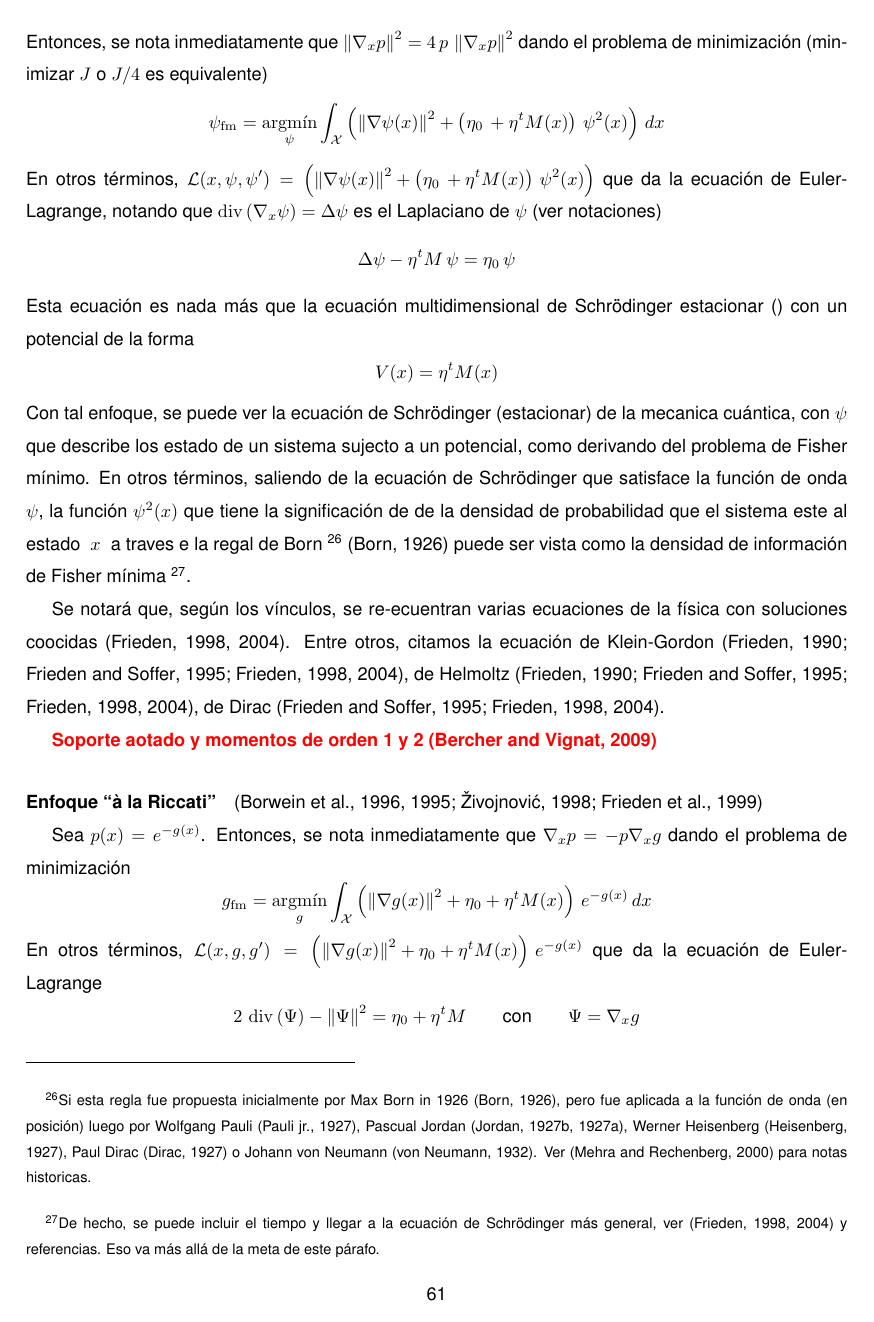
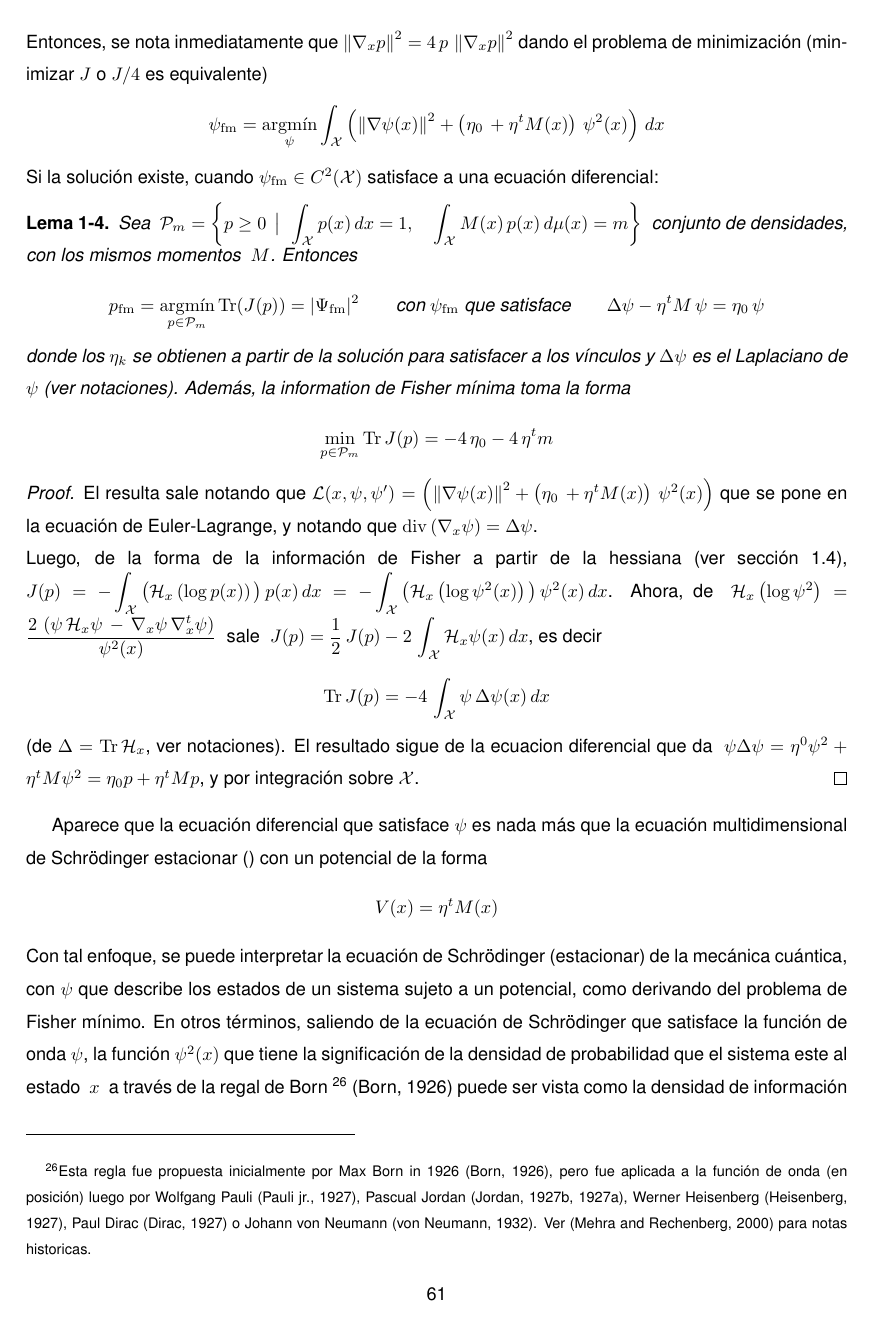
Before and after one commit to szozor/LibroGeoInfo, a LaTeX document (LibroIG.tex, which reads TEX_SZ/EjemplosAplicaciones.tex): page 61 of 142 before the commit and page 61 of 144 after it. Compiled offline with pdfLaTeX.

Commit message:
con principio min Fisher enfoque Schrodinger

```diff
--- a/TEX_SZ/EjemplosAplicaciones.tex
+++ b/TEX_SZ/EjemplosAplicaciones.tex
@@ -665,44 +673,83 @@ equivalente)
   + \eta^t M(x) \right) \, \psi^2(x) \right)  \, dx
 \]
 %
-En    otros    t\'erminos,    $\displaystyle    \L(x    ,    \psi    ,    \psi')
-  =  \left( \left\|  \nabla  \psi(x)  \right\|^2 +  \left(  \eta_0  \, +  \eta^t
-  M(x) \right)  \, \psi^2(x)  \right)$ que da  la ecuaci\'on  de Euler-Lagrange,
-  notando que $\div\left( \nabla_x \psi \right)  = \Delta \psi$ es el Laplaciano
-  de $\psi$ (ver notaciones)
-%
-\[
+Si la soluci\'on existe, cuando $\psi_{\mathrm{fm}} \in C^2(\X)$ satisface a una ecuaci\'on diferencial:
+%
+\begin{lema}
+\label{Lem:SZ:MinFisher}
+%
+Sea  \  $\displaystyle  \P_m =  \left\{  p  \ge  0  \tq   \int_\X p(x)  \,  dx  =
+  1,  \quad  \int_\X M(x)  \,  p(x)  \, d\mu(x)  =  m  \right\}$ \  conjunto  de
+  densidades, con los mismos momentos \ $M$. Entonces
+  %,  y   sea  \  $p_{\mathrm{fm}}   \in  \P_m$  \  que   sea  de  la   forma  \
+  %$p_{\mathrm{em}}(x) = e^{\eta^t M(x) - \varphi(\eta)}$. Entonces
+  %
+  \[
+  p_{\mathrm{fm}} = \argmin_{p \in \P_m} \Tr(J(p)) = |\Psi_{\mathrm{fm}}|^2 \qquad  \mbox{con $\psi_{\mathrm{fm}}$ que satisface} \qquad
+%
 %\div\left( \nabla_x \psi \right) - \eta^t M \, \psi =  \eta_0 \, \psi
 \Delta \psi - \eta^t M \, \psi =  \eta_0 \, \psi
 \]
 %
-Esta  ecuaci\'on   es  nada   m\'as  que   la  ecuaci\'on   multidimensional  de
-Schr\"odinger estacionar~\cite{} con un potencial de la forma
+donde los $\eta_k$ se obtienen a partir de la soluci\'on para satisfacer a los v\'inculos y $\Delta \psi$ es el Laplaciano
+  de $\psi$ (ver notaciones). Adem\'as, la information de Fisher  m\'inima toma la forma
+%
+\[
+\min_{p \in \P_m} \Tr J(p) = - 4 \, \eta_0 - 4 \, \eta^t m
+\]
+\end{lema}
+%
+\begin{proof}
+El   resulta  sale   notando   que   $\displaystyle  \L(x   ,   \psi  ,   \psi')
+  =  \left( \left\|  \nabla  \psi(x)  \right\|^2 +  \left(  \eta_0  \, +  \eta^t
+  M(x)  \right)  \,  \psi^2(x)  \right)$  que   se  pone  en  la  ecuaci\'on  de
+  Euler-Lagrange,   y   notando   que    $\div\left(   \nabla_x   \psi   \right)
+  = \Delta \psi$.  \newline Luego, de la  forma de la informaci\'on  de Fisher a
+  partir  de la  hessiana  (ver secci\'on~\ref{Ssec:SZ:Fisher}),  $\displaystyle
+  J(p) = - \int_\X \big( \Hess_x \left( \log  p(x) \right) \big) \, p(x) \, dx =
+  - \int_\X \big(  \Hess_x \left( \log  \psi^2(x) \right) \big) \,  \psi^2(x) \,
+  dx$.   Ahora,  de   \  $\displaystyle  \Hess_x  \left(   \log  \psi^2  \right)
+  =     \frac{2      \,     \left(      \psi     \,     \Hess_x      \psi     \,
+  - \,  \nabla_x  \psi   \,  \nabla_x^t  \psi  \right)}{\psi^2(x)}$   \  sale  \
+  $\displaystyle J(p) = \frac12  \, J(p) - 2 \, \int_\X  \Hess_x \psi(x) \, dx$,
+  es decir
+%
+\[
+\Tr J(p) = - 4 \, \int_\X \psi \, \Delta \psi(x) \, dx
+\]
+%
+(de $\Delta =  \Tr \Hess_x$, ver notaciones). El resultado  sigue de la ecuacion
+diferencial  que da  \ $\psi  \Delta  \psi =  \eta^0  \psi^2 +  \eta^t M  \psi^2
+= \eta_0 p + \eta^t M p$, y por integraci\'on sobre $\X$.
+\end{proof}
+%
+Aparece que la ecuaci\'on diferencial que  satisface $\psi$ es nada m\'as que la
+ecuaci\'on multidimensional de Schr\"odinger estacionar~\cite{} con un potencial
+de la forma
 %
 \[
 V(x) =  \eta^t M(x)
 \]
 %
-Con tal enfoque, se puede ver  la ecuaci\'on de Schr\"odinger (estacionar) de la
-mecanica cu\'antica, con $\psi$ que describe  los estado de un sistema sujecto a
-un  potencial,  como  derivando  del  problema  de  Fisher  m\'inimo.  En  otros
-t\'erminos,  saliendo  de  la  ecuaci\'on  de  Schr\"odinger  que  satisface  la
-funci\'on de onda $\psi$, la  funci\'on $\psi^2(x)$ que tiene la significaci\'on
-de de la densidad de probabilidad que el sistema este al estado \ $x$ \ a traves
-e la  regal de Born~\footnote{Si esta  regla fue propuesta inicialmente  por Max
-Born  in  1926~\cite{Bor26}, pero  fue  aplicada  a  la  funci\'on de  onda  (en
-posici\'on)     luego      por     Wolfgang      Pauli~\cite{Pau27},     Pascual
+Con  tal   enfoque,  se  puede   interpretar  la  ecuaci\'on   de  Schr\"odinger
+(estacionar) de la mec\'anica cu\'antica, con $\psi$ que describe los estados de
+un  sistema  sujeto a  un  potencial,  como  derivando  del problema  de  Fisher
+m\'inimo.  En otros  t\'erminos, saliendo de la ecuaci\'on  de Schr\"odinger que
+satisface la  funci\'on de onda  $\psi$, la  funci\'on $\psi^2(x)$ que  tiene la
+significaci\'on de la  densidad de probabilidad que el sistema  este al estado \
+$x$  \  a trav\'es  de  la  regal  de  Born~\footnote{Esta regla  fue  propuesta
+inicialmente por Max Born in 1926~\cite{Bor26}, pero fue aplicada a la funci\'on
+de  onda   (en  posici\'on)  luego  por   Wolfgang  Pauli~\cite{Pau27},  Pascual
 Jordan~\cite{Jor27:09,    Jor27:11},   Werner    Heisenberg~\cite{Hei27},   Paul
 Dirac~\cite{Dir27} o Johann  von Neumann~\cite{Neu32}.  Ver~\cite{MehRec00} para
 notas   historicas.}~\cite{Bor26}  puede   ser   vista  como   la  densidad   de
 informaci\'on de Fisher m\'inima~\footnote{De hecho,  se puede incluir el tiempo
 y llegar a la ecuaci\'on de Schr\"odinger m\'as general, ver~\cite{Fri98, Fri04}
 y referencias. Eso va m\'as all\'a de la meta de este p\'arafo.}.
-%Coneciones  entre $J$ y al f\'isica fueron  estudiado  intensivamente  en  particular  por  \SZ{Frieden y colaboradores
-%Plastino...}
-
-Se notar\'a que, seg\'un los v\'inculos, se re-ecuentran varias ecuaciones de la
+%Coneciones  entre  $J$  y  al   f\'isica  fueron  estudiado  intensivamente  en
+%particular por \SZ{Frieden y colaboradores Plastino...}
+
+Notar  que, seg\'un  los v\'inculos,  se re-encuentran  varias ecuaciones  de la
 f\'isica con  soluciones coocidas~\cite{Fri98, Fri04}.  Entre  otros, citamos la
 ecuaci\'on   de   Klein-Gordon~\cite{Fri90,    FriSof95,   Fri98,   Fri04},   de
 Helmoltz~\cite{Fri90, FriSof95,  Fri98, Fri04}, de  Dirac~\cite{FriSof95, Fri98,
-Fri04}.
```
Also changed, not shown: TEX_SZ/EjemplosAplicaciones.tex (87 more changed lines), 1 other file.
